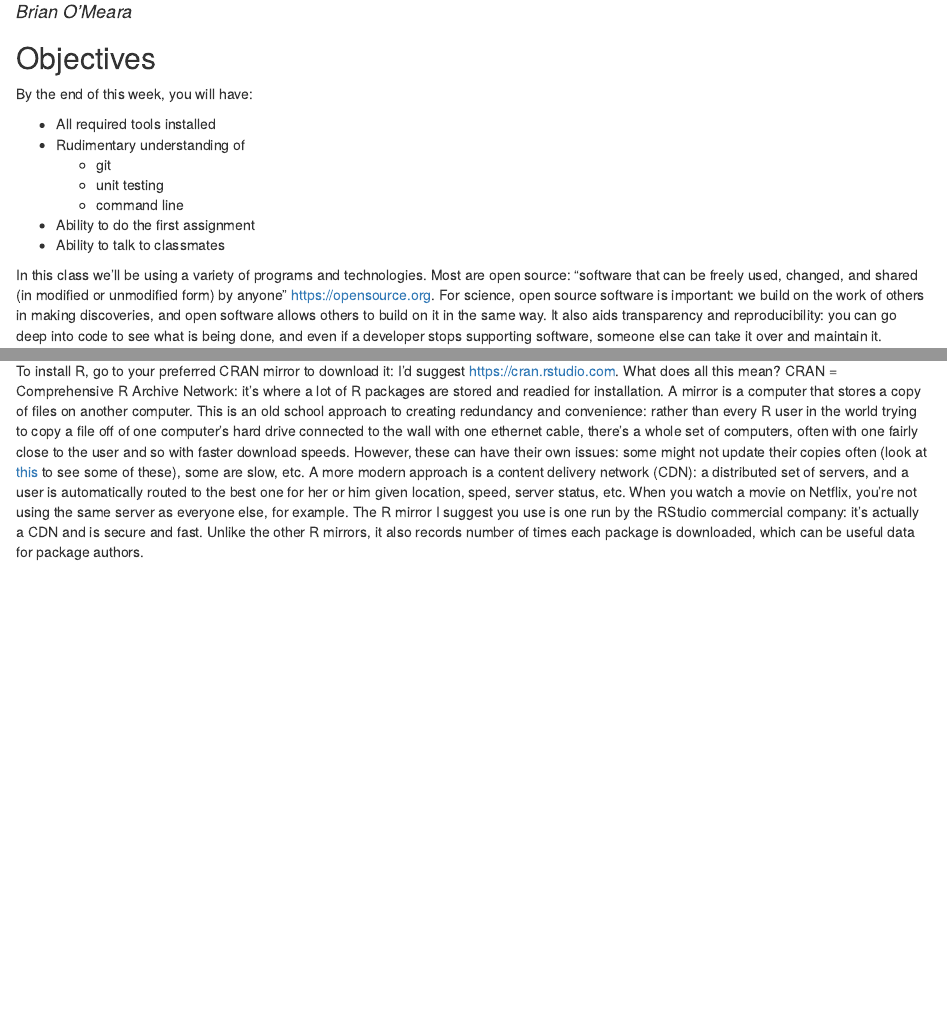
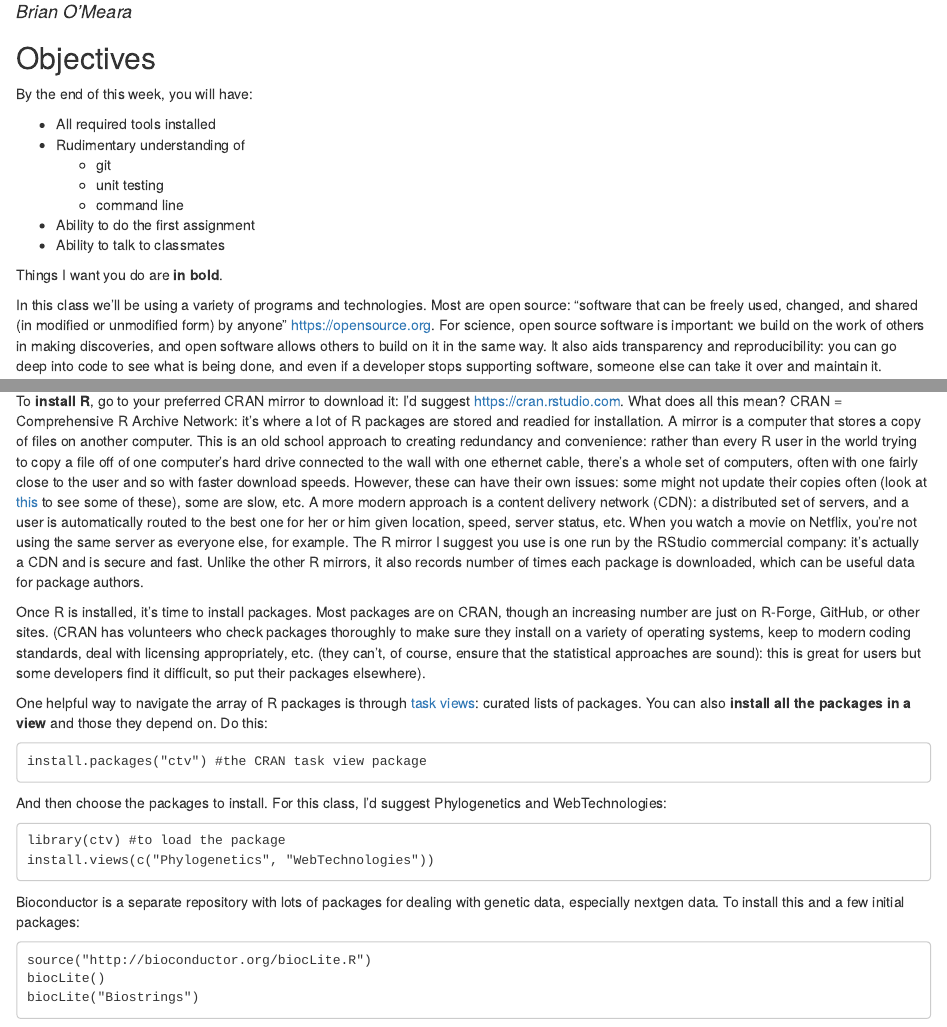
Before and after one commit to bomeara/phylometh, an R Markdown document (notes/GettingStarted.Rmd): the page in a window 1100 px wide, from 70 px down, and a second part further down, joined at a grey line. The pictures show the output file notes/GettingStarted.html that the author committed with the source, opened offline.

Commit message:
GettingStarted intro

````diff
--- a/notes/GettingStarted.Rmd
+++ b/notes/GettingStarted.Rmd
@@ -30,3 +30,26 @@ You will need a variety of software: **right now, R and git**; eventually, thing
 On a Mac, it is easiest to first install MacPorts (will help a lot with later steps): see [here](https://www.macports.org/install.php) for how to do that. Then install git. For Linux, you probably already know how to use a package manager. For Windows, there is a git installer, but you might consider something like cygwin as well.
 
 To **install R**, go to your preferred CRAN mirror to download it: I'd suggest https://cran.rstudio.com. What does all this mean? CRAN = Comprehensive R Archive Network: it's where a lot of R packages are stored and readied for installation. A mirror is a computer that stores a copy of files on another computer. This is an old school approach to creating redundancy and convenience: rather than every R user in the world trying to copy a file off of one computer's hard drive connected to the wall with one ethernet cable, there's a whole set of computers, often with one fairly close to the user and so with faster download speeds. However, these can have their own issues: some might not update their copies often (look at [this](https://cran.r-project.org/mirmon_report.html) to see some of these), some are slow, etc. A more modern approach is a content delivery network (CDN): a distributed set of servers, and a user is automatically routed to the best one for her or him given location, speed, server status, etc. When you watch a movie on Netflix, you're not using the same server as everyone else, for example. The R mirror I suggest you use is one run by the RStudio commercial company: it's actually a CDN and is secure and fast. Unlike the other R mirrors, it also records number of times each package is downloaded, which can be useful data for package authors.
+
+Once R is installed, it's time to install packages. Most packages are on CRAN, though an increasing number are just on R-Forge, GitHub, or other sites. (CRAN has volunteers who check packages thoroughly to make sure they install on a variety of operating systems, keep to modern coding standards, deal with licensing appropriately, etc. (they can't, of course, ensure that the statistical approaches are sound): this is great for users but some developers find it difficult, so put their packages elsewhere).
+
+One helpful way to navigate the array of R packages is through [task views](https://cran.r-project.org/web/views/): curated lists of packages. You can also **install all the packages in a view** and those they depend on. Do this:
+
+```
+install.packages("ctv") #the CRAN task view package
+```
+
+And then choose the packages to install. For this class, I'd suggest Phylogenetics and WebTechnologies:
+
+```
+library(ctv) #to load the package
+install.views(c("Phylogenetics", "WebTechnologies"))
+```
+
+Bioconductor is a separate repository with lots of packages for dealing with genetic data, especially nextgen data. To install this and a few initial packages:
+
+```
+source("http://bioconductor.org/biocLite.R")
+biocLite()
+biocLite("Biostrings")
+```
````
Also changed, not shown: notes/GettingStarted.html.
